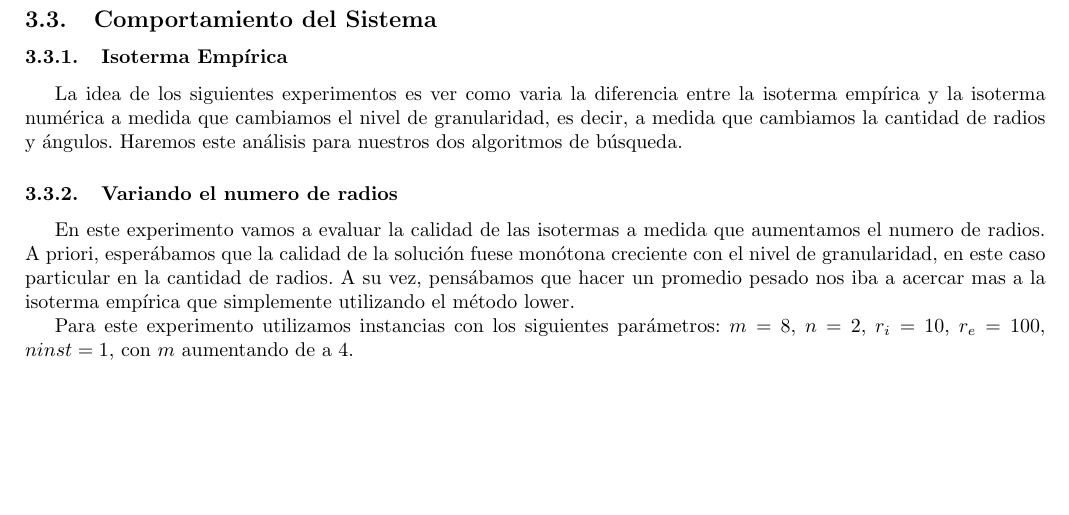
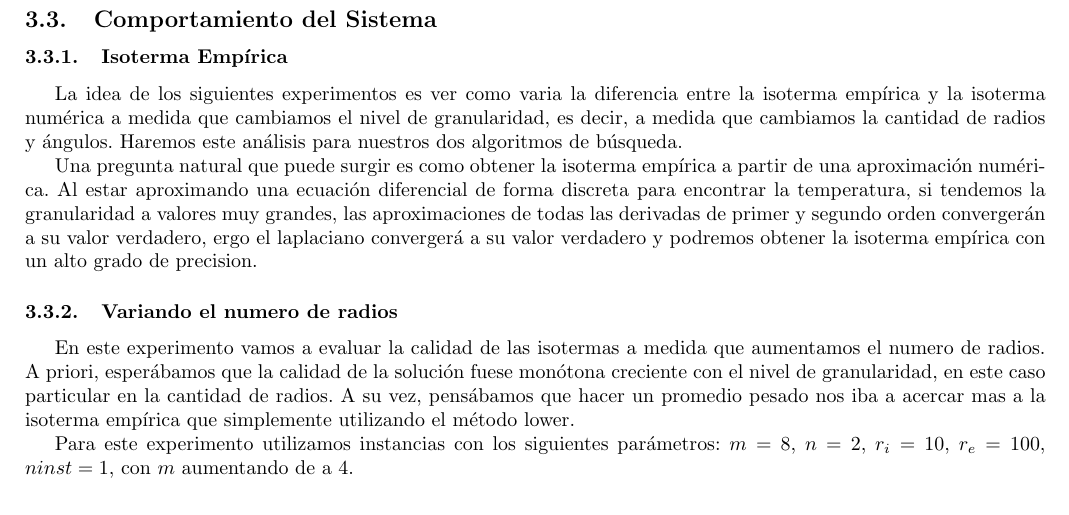
Before and after one commit to mbaigorria/metnum, a LaTeX document (tp1/docs/informe.tex, which reads tp1/docs/experimentacion.tex): part of page 12 of 19, cut so that both start at the same text, the shorter picture padded with empty space. Compiled offline with pdfLaTeX.

Commit message:
Informe.

```diff
--- a/tp1/docs/experimentacion.tex
+++ b/tp1/docs/experimentacion.tex
@@ -43,6 +43,8 @@ Coincidiendo nuevamente con la teoría, aquí es donde se pueden ver efectivamen
 \subsubsection{Isoterma Empírica}
 
 La idea de los siguientes experimentos es ver como varia la diferencia entre la isoterma empírica y la isoterma numérica a medida que cambiamos el nivel de granularidad, es decir, a medida que cambiamos la cantidad de radios y ángulos. Haremos este análisis para nuestros dos algoritmos de búsqueda.
+
+Una pregunta natural que puede surgir es como obtener la isoterma empírica a partir de una aproximación numérica. Al estar aproximando una ecuación diferencial de forma discreta para encontrar la temperatura, si tendemos la granularidad a valores muy grandes, las aproximaciones de todas las derivadas de primer y segundo orden convergerán a su valor verdadero, ergo el laplaciano convergerá a su valor verdadero y podremos obtener la isoterma empírica con un alto grado de precision.
 
 \subsubsection{Variando el numero de radios}
 
```
Also changed, not shown: tp1/docs/informe.pdf.
